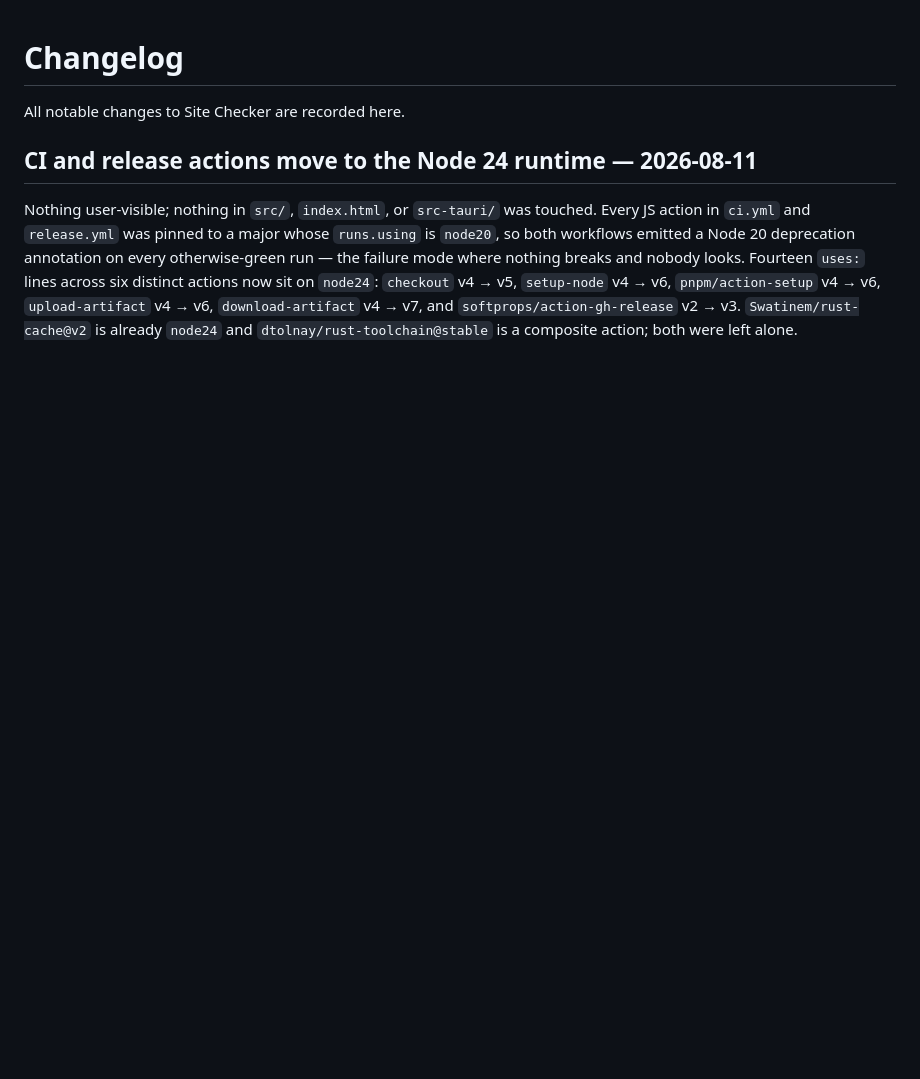
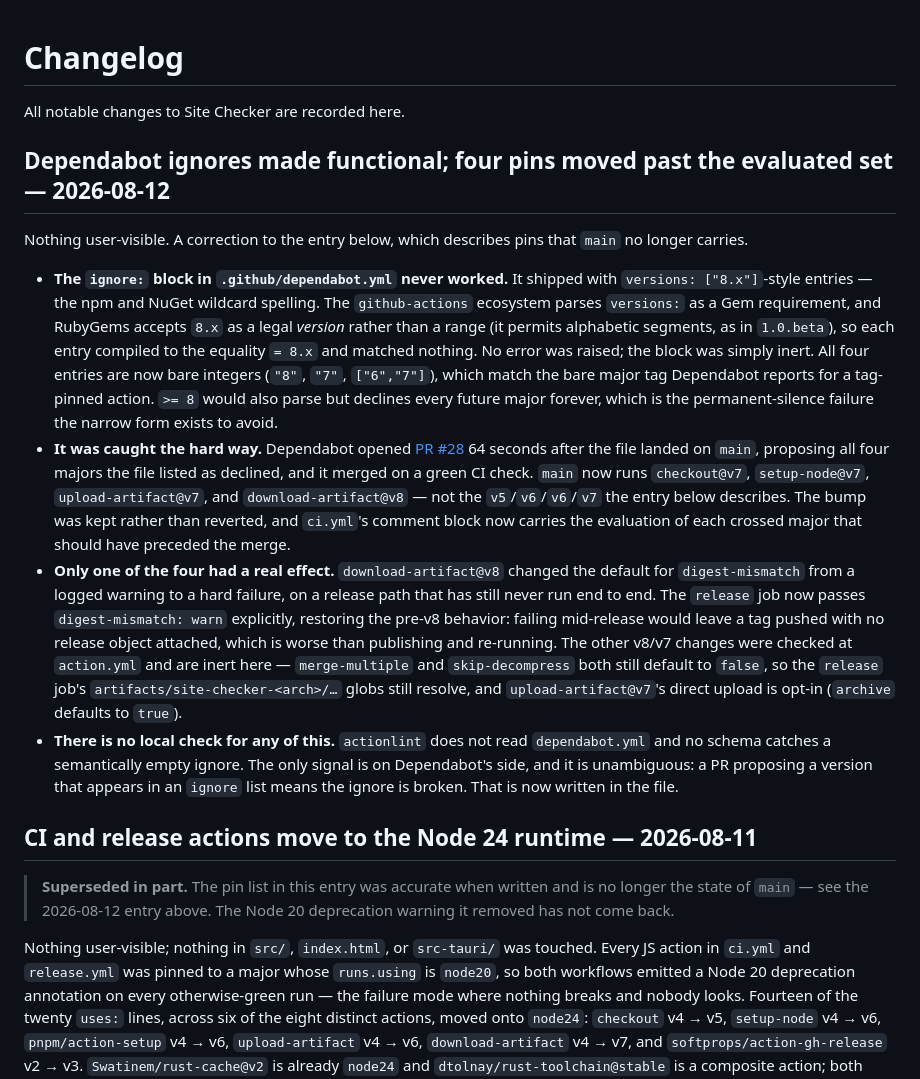
Before and after one commit to clintcparker/site-checker, a Markdown page: CHANGELOG.md, the part around the change. GitHub-like rendering; blank space fills up the shorter version.

Commit message:
docs: record the PR #28 pin crossing and the inert-ignore defect
CHANGELOG.md gains a 2026-08-12 entry for the Dependabot ignore fix and marks
the 2026-08-11 Node 24 entry "Superseded in part" — its pin list is no longer
what main carries. docs/how-to/release.md updates its six-action pin list to
match release.yml and adds a section explaining that one of those pins is not
the one that was evaluated, plus why download-artifact@v8's digest default is
pinned back to warn.

Co-Authored-By: Claude Opus 5 (1M context) <noreply@anthropic.com>

```diff
--- a/CHANGELOG.md
+++ b/CHANGELOG.md
@@ -2,14 +2,58 @@
 
 All notable changes to Site Checker are recorded here.
 
+## Dependabot ignores made functional; four pins moved past the evaluated set — 2026-08-12
+
+Nothing user-visible. A correction to the entry below, which describes pins that
+`main` no longer carries.
+
+- **The `ignore:` block in `.github/dependabot.yml` never worked.** It shipped
+  with `versions: ["8.x"]`-style entries — the npm and NuGet wildcard spelling.
+  The `github-actions` ecosystem parses `versions:` as a Gem requirement, and
+  RubyGems accepts `8.x` as a legal *version* rather than a range (it permits
+  alphabetic segments, as in `1.0.beta`), so each entry compiled to the equality
+  `= 8.x` and matched nothing. No error was raised; the block was simply inert.
+  All four entries are now bare integers (`"8"`, `"7"`, `["6","7"]`), which match
+  the bare major tag Dependabot reports for a tag-pinned action. `>= 8` would
+  also parse but declines every future major forever, which is the
+  permanent-silence failure the narrow form exists to avoid.
+- **It was caught the hard way.** Dependabot opened
+  [PR #28](https://github.com/clintcparker/site-checker/pull/28) 64 seconds after
+  the file landed on `main`, proposing all four majors the file listed as
+  declined, and it merged on a green CI check. `main` now runs `checkout@v7`,
+  `setup-node@v7`, `upload-artifact@v7`, and `download-artifact@v8` — not the
+  `v5`/`v6`/`v6`/`v7` the entry below describes. The bump was kept rather than
+  reverted, and `ci.yml`'s comment block now carries the evaluation of each
+  crossed major that should have preceded the merge.
+- **Only one of the four had a real effect.** `download-artifact@v8` changed the
+  default for `digest-mismatch` from a logged warning to a hard failure, on a
+  release path that has still never run end to end. The `release` job now passes
+  `digest-mismatch: warn` explicitly, restoring the pre-v8 behavior: failing
+  mid-release would leave a tag pushed with no release object attached, which is
+  worse than publishing and re-running. The other v8/v7 changes were checked at
+  `action.yml` and are inert here — `merge-multiple` and `skip-decompress` both
+  still default to `false`, so the `release` job's `artifacts/site-checker-<arch>/…`
+  globs still resolve, and `upload-artifact@v7`'s direct upload is opt-in
+  (`archive` defaults to `true`).
+- **There is no local check for any of this.** `actionlint` does not read
+  `dependabot.yml` and no schema catches a semantically empty ignore. The only
+  signal is on Dependabot's side, and it is unambiguous: a PR proposing a version
+  that appears in an `ignore` list means the ignore is broken. That is now
+  written in the file.
+
 ## CI and release actions move to the Node 24 runtime — 2026-08-11
+
+> **Superseded in part.** The pin list in this entry was accurate when written and
+> is no longer the state of `main` — see the 2026-08-12 entry above. The Node 20
+> deprecation warning it removed has not come back.
 
 Nothing user-visible; nothing in `src/`, `index.html`, or `src-tauri/` was touched.
 Every JS action in `ci.yml` and `release.yml` was pinned to a major whose
 `runs.using` is `node20`, so both workflows emitted a Node 20 deprecation
 annotation on every otherwise-green run — the failure mode where nothing breaks
-and nobody looks. Fourteen `uses:` lines across six distinct actions now sit on
-`node24`: `checkout` v4 → v5, `setup-node` v4 → v6, `pnpm/action-setup` v4 → v6,
+and nobody looks. Fourteen of the twenty `uses:` lines, across six of the eight
+distinct actions, moved onto `node24`: `checkout` v4 → v5, `setup-node` v4 → v6,
+`pnpm/action-setup` v4 → v6,
 `upload-artifact` v4 → v6, `download-artifact` v4 → v7, and
 `softprops/action-gh-release` v2 → v3. `Swatinem/rust-cache@v2` is already
 `node24` and `dtolnay/rust-toolchain@stable` is a composite action; both were
```
Also changed, not shown: docs/how-to/release.md (+30 -2 lines).
